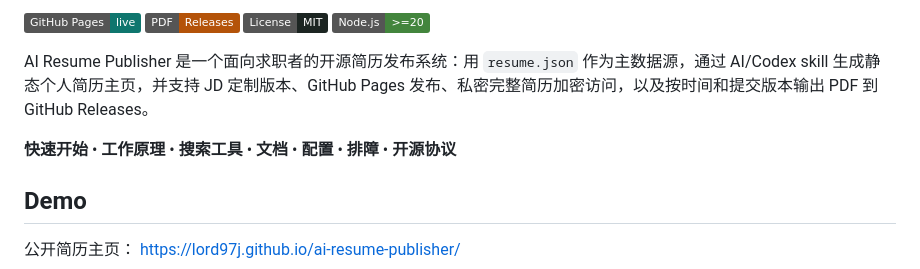
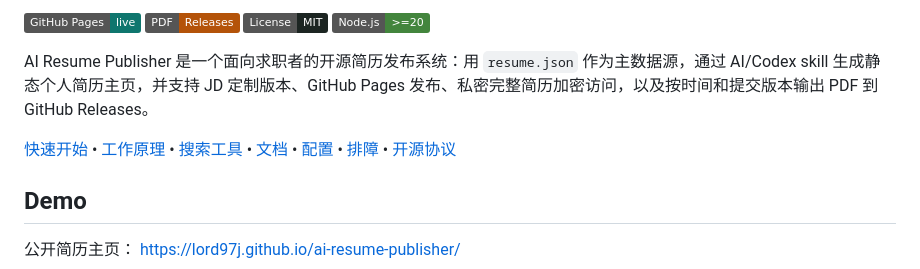
Before and after one commit to lord97j/ai-resume-publisher, a Markdown page: README.zh-CN.md, the part around the change. Drawn GitHub-style; badges without logos.

```diff
--- a/README.zh-CN.md
+++ b/README.zh-CN.md
@@ -11,7 +11,7 @@
 
 AI Resume Publisher 是一个面向求职者的开源简历发布系统：用 `resume.json` 作为主数据源，通过 AI/Codex skill 生成静态个人简历主页，并支持 JD 定制版本、GitHub Pages 发布、私密完整简历加密访问，以及按时间和提交版本输出 PDF 到 GitHub Releases。
 
-**快速开始** • **工作原理** • **搜索工具** • **文档** • **配置** • **排障** • **开源协议**
+[快速开始](#快速开始) • [工作原理](#工作原理) • [搜索工具](#搜索工具) • [文档](#文档) • [配置](#配置) • [排障](#排障) • [开源协议](#开源协议)
 
 ## Demo
 
```
Also changed, not shown: README.md (+1 -1 lines).
